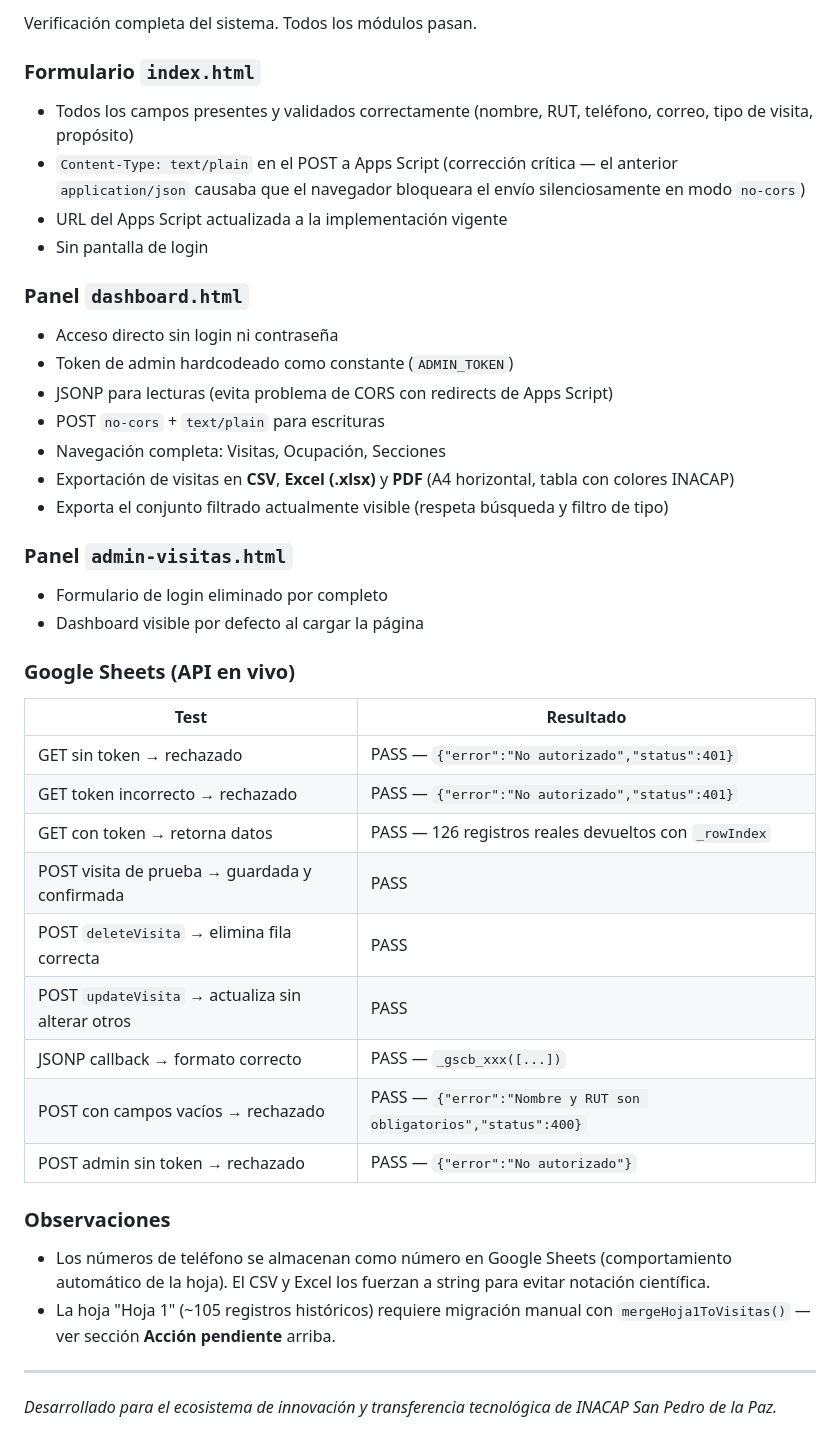
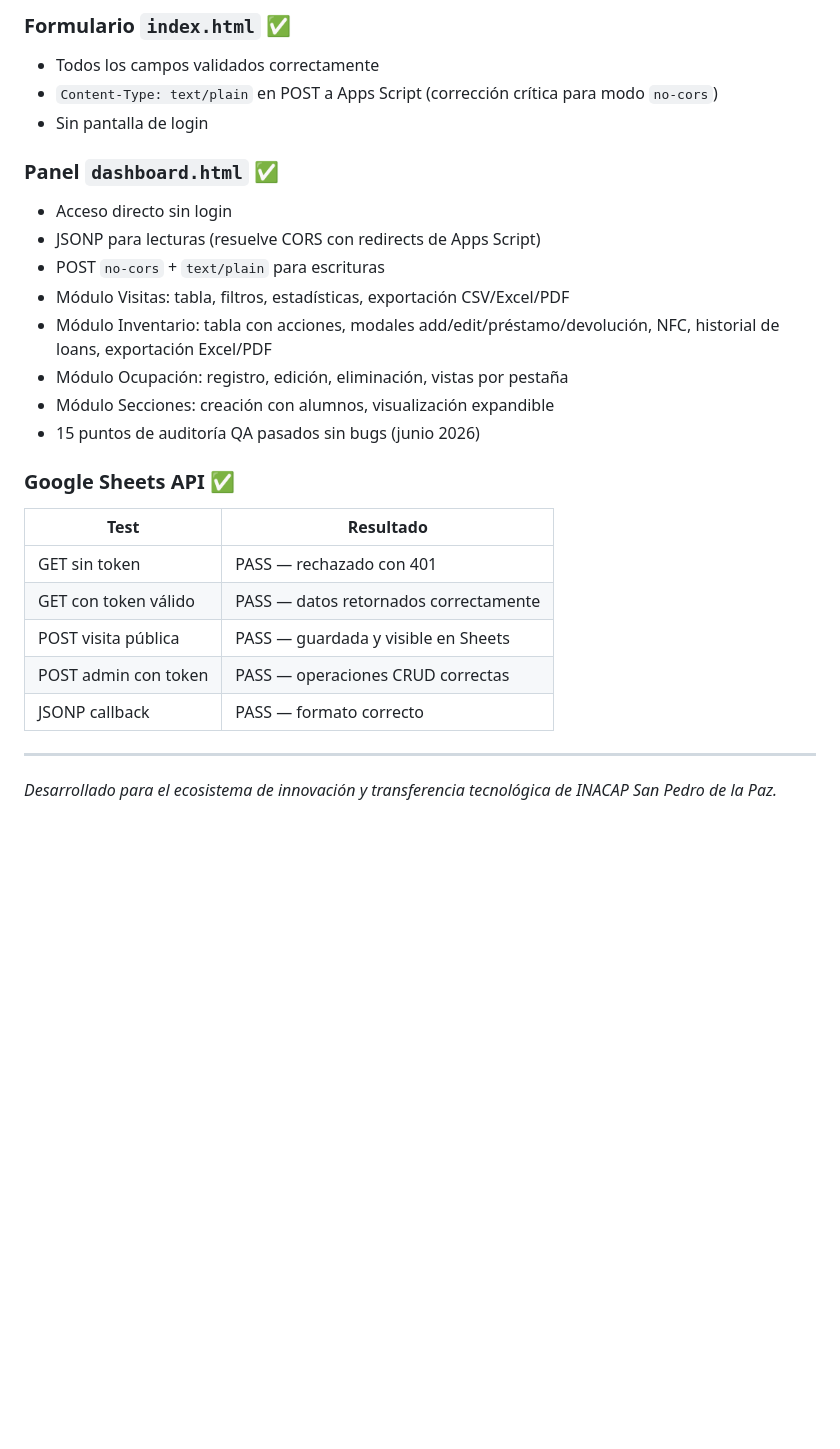
Before and after one commit to Macaperalta35/formularioFABLAB, a Markdown page: README.md, the part around one of its changes. GitHub-like rendering; blank space fills up the shorter version.

```diff
--- a/README.md
+++ b/README.md
@@ -172,41 +220,27 @@ Endpoints:
 
-Verificación completa del sistema. Todos los módulos pasan.
-
-### Formulario `index.html`
-- Todos los campos presentes y validados correctamente (nombre, RUT, teléfono, correo, tipo de visita, propósito)
-- `Content-Type: text/plain` en el POST a Apps Script (corrección crítica — el anterior `application/json` causaba que el navegador bloqueara el envío silenciosamente en modo `no-cors`)
-- URL del Apps Script actualizada a la implementación vigente
+### Formulario `index.html` ✅
+- Todos los campos validados correctamente
+- `Content-Type: text/plain` en POST a Apps Script (corrección crítica para modo `no-cors`)
 - Sin pantalla de login
 
-### Panel `dashboard.html`
-- Acceso directo sin login ni contraseña
-- Token de admin hardcodeado como constante (`ADMIN_TOKEN`)
-- JSONP para lecturas (evita problema de CORS con redirects de Apps Script)
+### Panel `dashboard.html` ✅
+- Acceso directo sin login
+- JSONP para lecturas (resuelve CORS con redirects de Apps Script)
 - POST `no-cors` + `text/plain` para escrituras
-- Navegación completa: Visitas, Ocupación, Secciones
-- Exportación de visitas en **CSV**, **Excel (.xlsx)** y **PDF** (A4 horizontal, tabla con colores INACAP)
-- Exporta el conjunto filtrado actualmente visible (respeta búsqueda y filtro de tipo)
+- Módulo Visitas: tabla, filtros, estadísticas, exportación CSV/Excel/PDF
+- Módulo Inventario: tabla con acciones, modales add/edit/préstamo/devolución, NFC, historial de loans, exportación Excel/PDF
+- Módulo Ocupación: registro, edición, eliminación, vistas por pestaña
+- Módulo Secciones: creación con alumnos, visualización expandible
+- 15 puntos de auditoría QA pasados sin bugs (junio 2026)
 
-### Panel `admin-visitas.html`
-- Formulario de login eliminado por completo
-- Dashboard visible por defecto al cargar la página
-
-### Google Sheets (API en vivo)
+### Google Sheets API ✅
 | Test | Resultado |
 |------|-----------|
-| GET sin token → rechazado | PASS — `{"error":"No autorizado","status":401}` |
-| GET token incorrecto → rechazado | PASS — `{"error":"No autorizado","status":401}` |
-| GET con token → retorna datos | PASS — 126 registros reales devueltos con `_rowIndex` |
-| POST visita de prueba → guardada y confirmada | PASS |
-| POST `deleteVisita` → elimina fila correcta | PASS |
-| POST `updateVisita` → actualiza sin alterar otros | PASS |
-| JSONP callback → formato correcto | PASS — `_gscb_xxx([...])` |
-| POST con campos vacíos → rechazado | PASS — `{"error":"Nombre y RUT son obligatorios","status":400}` |
-| POST admin sin token → rechazado | PASS — `{"error":"No autorizado"}` |
-
-### Observaciones
-- Los números de teléfono se almacenan como número en Google Sheets (comportamiento automático de la hoja). El CSV y Excel los fuerzan a string para evitar notación científica.
-- La hoja "Hoja 1" (~105 registros históricos) requiere migración manual con `mergeHoja1ToVisitas()` — ver sección **Acción pendiente** arriba.
+| GET sin token | PASS — rechazado con 401 |
+| GET con token válido | PASS — datos retornados correctamente |
+| POST visita pública | PASS — guardada y visible en Sheets |
+| POST admin con token | PASS — operaciones CRUD correctas |
+| JSONP callback | PASS — formato correcto |
 
 ---
 
```
Also changed, not shown: other parts of README.md (+134 -86 lines), docs/README_FABLAB.md (+117 -160 lines).
